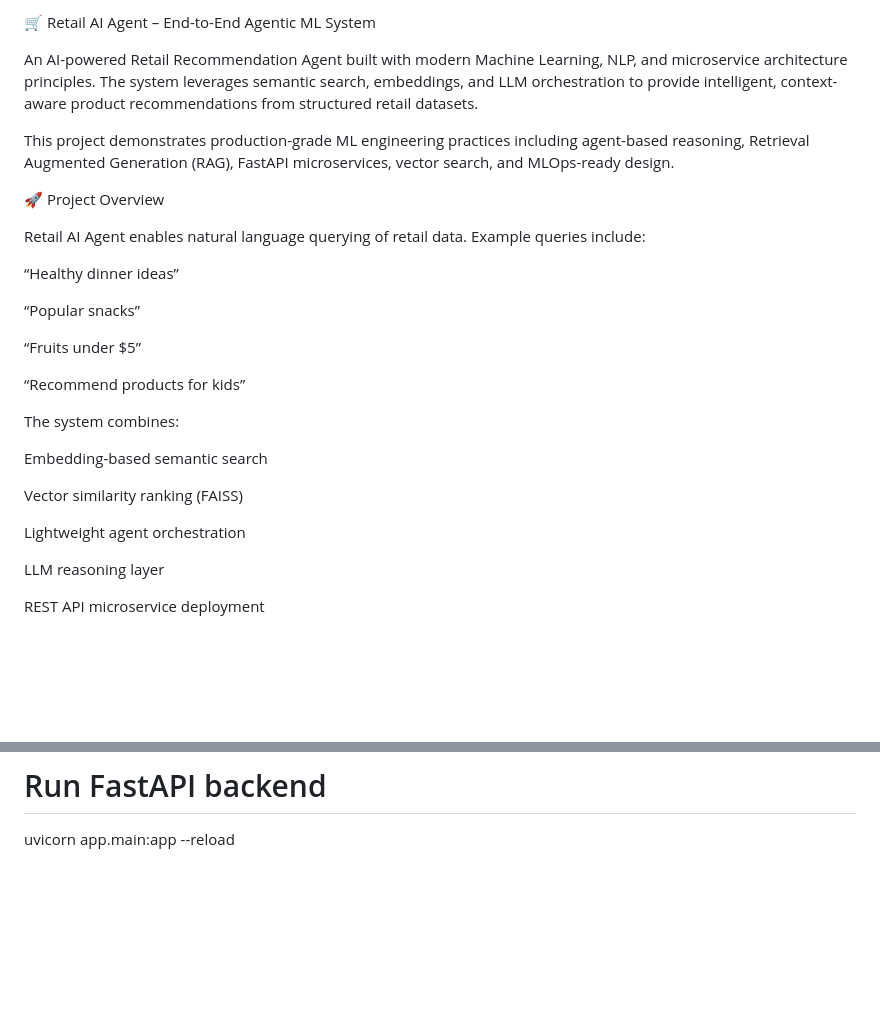
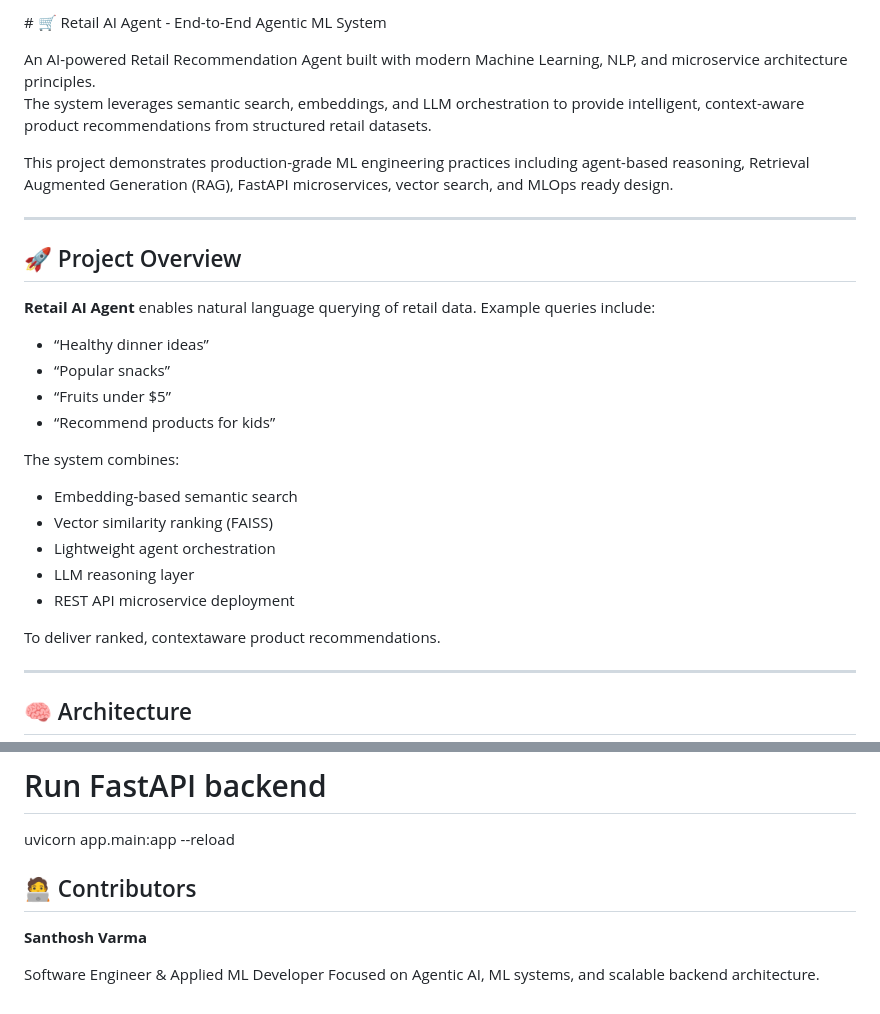
Before and after one commit to SanthoshVarmaThamishetty/santhosh-Retail-ai, a Markdown page: README.md, 2 parts joined by grey strips. GitHub-like rendering; blank space fills up the shorter version.

```diff
--- a/README.md
+++ b/README.md
@@ -1,31 +1,33 @@
-🛒 Retail AI Agent – End-to-End Agentic ML System
+\# 🛒 Retail AI Agent - End-to-End Agentic ML System
 
 An AI-powered Retail Recommendation Agent built with modern Machine Learning, NLP, and microservice architecture principles.
 The system leverages semantic search, embeddings, and LLM orchestration to provide intelligent, context-aware product recommendations from structured retail datasets.
 
-This project demonstrates production-grade ML engineering practices including agent-based reasoning, Retrieval Augmented Generation (RAG), FastAPI microservices, vector search, and MLOps-ready design.
+This project demonstrates production-grade ML engineering practices including agent-based reasoning, Retrieval Augmented Generation (RAG), FastAPI microservices, vector search, and MLOps ready design.
 
-🚀 Project Overview
+---
 
-Retail AI Agent enables natural language querying of retail data. Example queries include:
+## 🚀 Project Overview
 
-“Healthy dinner ideas”
+**Retail AI Agent** enables natural language querying of retail data. Example queries include:
 
-“Popular snacks”
-
-“Fruits under $5”
-
-“Recommend products for kids”
+- “Healthy dinner ideas”
+- “Popular snacks”
+- “Fruits under $5”
+- “Recommend products for kids”
 
 The system combines:
 
-Embedding-based semantic search
+- Embedding-based semantic search
+- Vector similarity ranking (FAISS)
+- Lightweight agent orchestration
+- LLM reasoning layer
+- REST API microservice deployment
 
-Vector similarity ranking (FAISS)
+To deliver ranked, contextaware product recommendations.
 
-Lightweight agent orchestration
+---
 
-LLM reasoning layer
+## 🧠 Architecture
 
-REST API microservice deployment
 
@@ -136,3 +125,12 @@ pip install -r requirements.txt
 
 # Run FastAPI backend
 uvicorn app.main:app --reload
+
+
+
+## 🧑‍💻 Contributors
+
+**Santhosh Varma**
+
+Software Engineer & Applied ML Developer
+Focused on Agentic AI, ML systems, and scalable backend architecture.
```
Also changed, not shown: other parts of README.md (+48 -61 lines).
